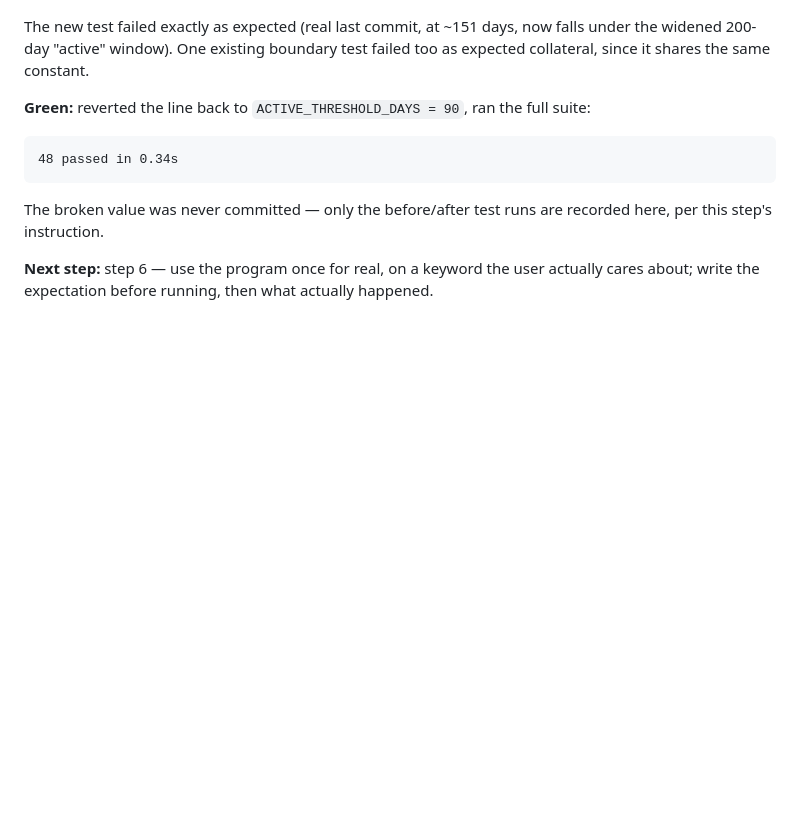
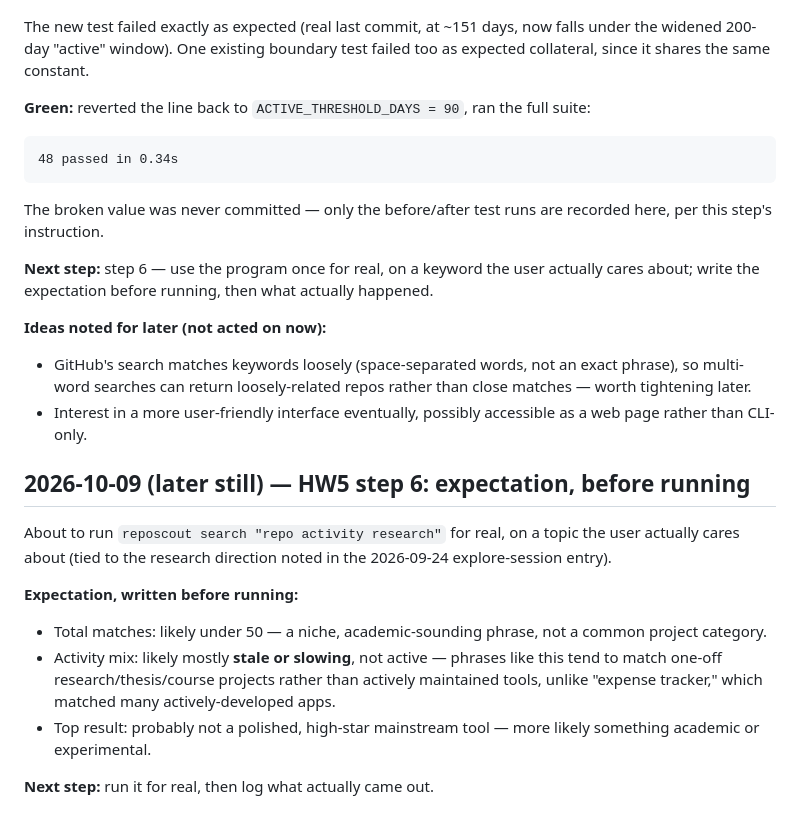
Before and after one commit to esst-prog2/RepoScout, a Markdown page: AGENTS.md, the part around the change. Drawn GitHub-style; blank space fills up the shorter version.

Commit message:
HW5 step 6: log the expectation before using the program for real
Two quick notes for later (not acted on now): GitHub's loose
multi-word search matching, and interest in a friendlier/web UI
eventually.

Expectation for "repo activity research": under 50 matches, mostly
stale/slowing, no polished high-star result expected.

Co-Authored-By: Claude Sonnet 5 <noreply@anthropic.com>

```diff
--- a/AGENTS.md
+++ b/AGENTS.md
@@ -197,3 +197,18 @@ The new test failed exactly as expected (real last commit, at ~151 days, now fal
 The broken value was never committed — only the before/after test runs are recorded here, per this step's instruction.
 
 **Next step:** step 6 — use the program once for real, on a keyword the user actually cares about; write the expectation before running, then what actually happened.
+
+**Ideas noted for later (not acted on now):**
+- GitHub's search matches keywords loosely (space-separated words, not an exact phrase), so multi-word searches can return loosely-related repos rather than close matches — worth tightening later.
+- Interest in a more user-friendly interface eventually, possibly accessible as a web page rather than CLI-only.
+
+## 2026-10-09 (later still) — HW5 step 6: expectation, before running
+
+About to run `reposcout search "repo activity research"` for real, on a topic the user actually cares about (tied to the research direction noted in the 2026-09-24 explore-session entry).
+
+**Expectation, written before running:**
+- Total matches: likely under 50 — a niche, academic-sounding phrase, not a common project category.
+- Activity mix: likely mostly **stale or slowing**, not active — phrases like this tend to match one-off research/thesis/course projects rather than actively maintained tools, unlike "expense tracker," which matched many actively-developed apps.
+- Top result: probably not a polished, high-star mainstream tool — more likely something academic or experimental.
+
+**Next step:** run it for real, then log what actually came out.
```
